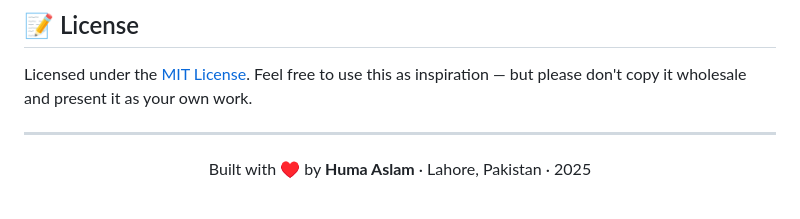
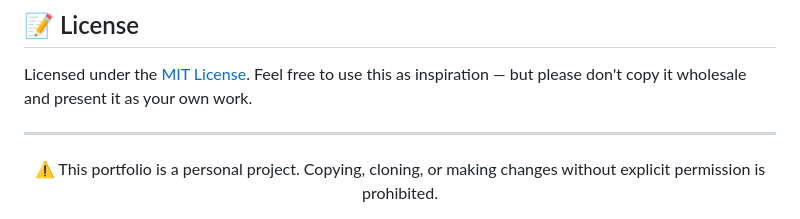
Before and after one commit to humaaslam46/My-Portfolio-Website, a Markdown page: README.md, the part around the change. Drawn GitHub-style.

```diff
--- a/README.md
+++ b/README.md
@@ -162,5 +162,4 @@ Feel free to use this as inspiration — but please don't copy it wholesale and
 ---
 
 <div align="center">
-Built with ♥ by <strong>Huma Aslam</strong> · Lahore, Pakistan · 2025
-</div>
+⚠️ This portfolio is a personal project. Copying, cloning, or making changes without explicit permission is prohibited.</div>
```
